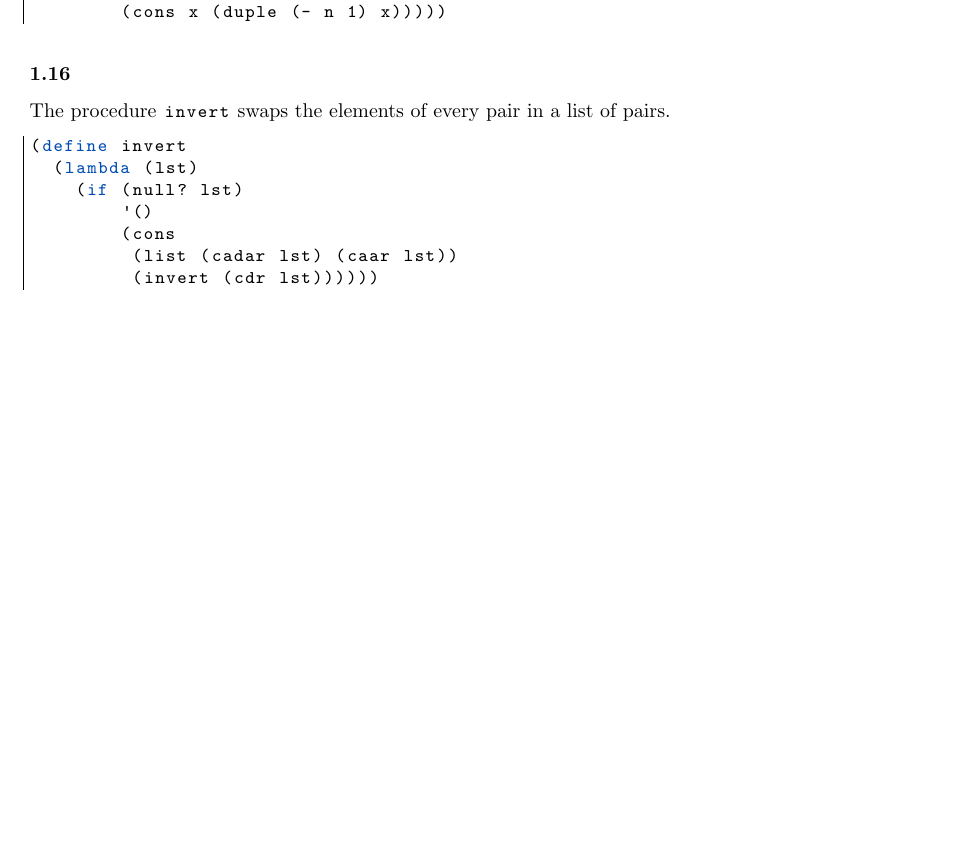
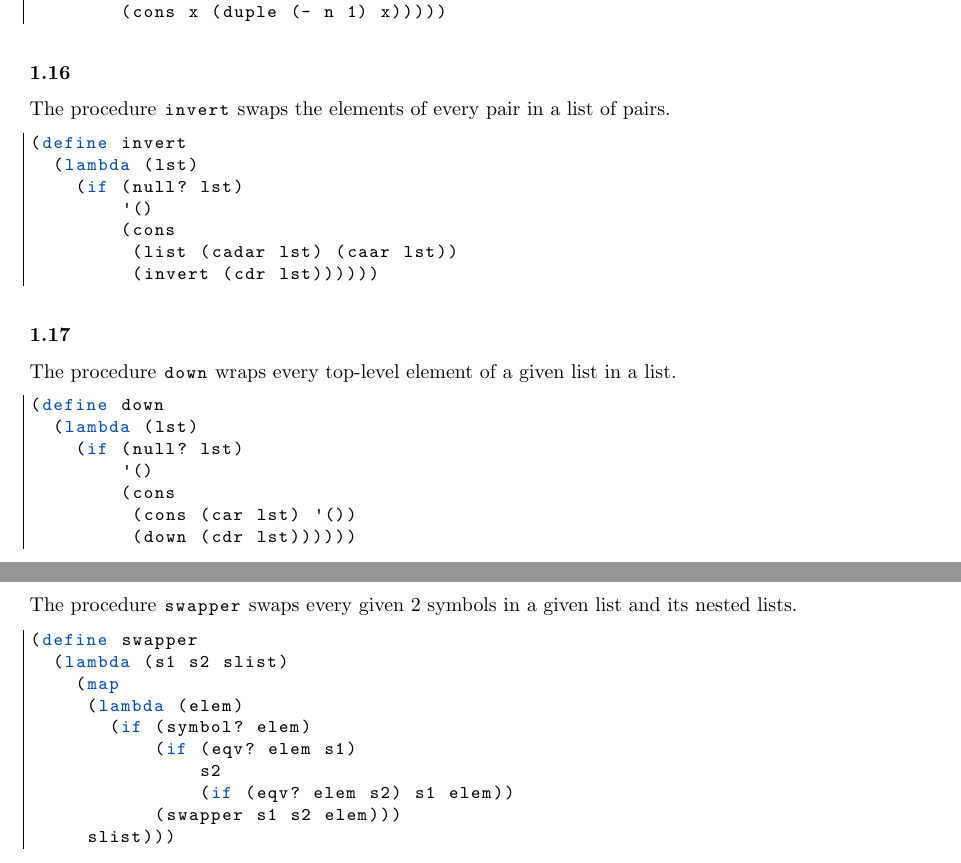
Before and after one commit to FHannes/cpl-notes, a LaTeX document (notes.tex): part of page 8 of 12 before the commit and two parts of pages 8 and 9 of 13 after it, the two joined at a grey line, cut so that both start at the same text, the shorter picture padded with empty space. Compiled offline with pdfLaTeX.

Commit message:
Exercise 1.17 & 1.18

```diff
--- a/notes.tex
+++ b/notes.tex
@@ -325,6 +325,37 @@ The procedure |invert| swaps the elements of every pair in a list of pairs.
          (invert (cdr lst))))))
 \end{lstlisting}
 
+\subsubsection*{1.17}
+
+The procedure |down| wraps every top-level element of a given list in a list.
+
+\begin{lstlisting}
+(define down
+  (lambda (lst)
+    (if (null? lst)
+        '()
+        (cons
+         (cons (car lst) '())
+         (down (cdr lst))))))
+\end{lstlisting}
+
+\subsubsection*{1.18}
+
+The procedure |swapper| swaps every given 2 symbols in a given list and its nested lists.
+
+\begin{lstlisting}
+(define swapper
+  (lambda (s1 s2 slist)
+    (map
+     (lambda (elem)
+       (if (symbol? elem)
+           (if (eqv? elem s1)
+               s2
+               (if (eqv? elem s2) s1 elem))
+           (swapper s1 s2 elem)))
+     slist)))
+\end{lstlisting}
+
 \newpage
 
 \section{Racket (Scheme) Language Reference}
```
